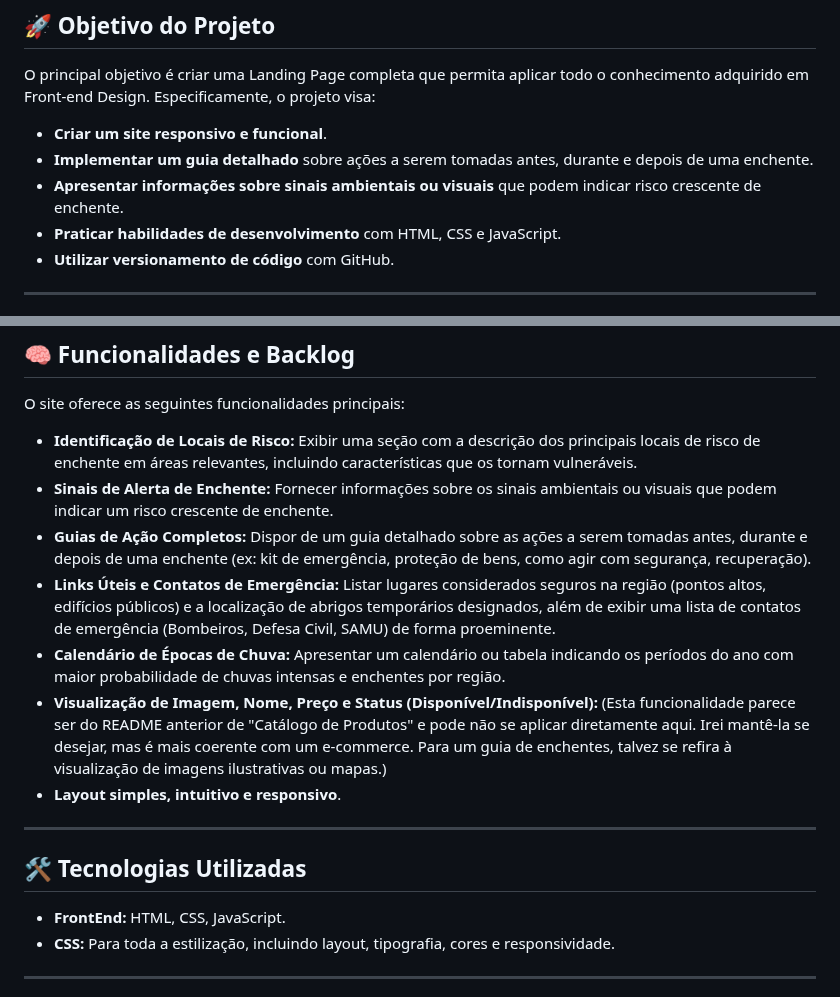
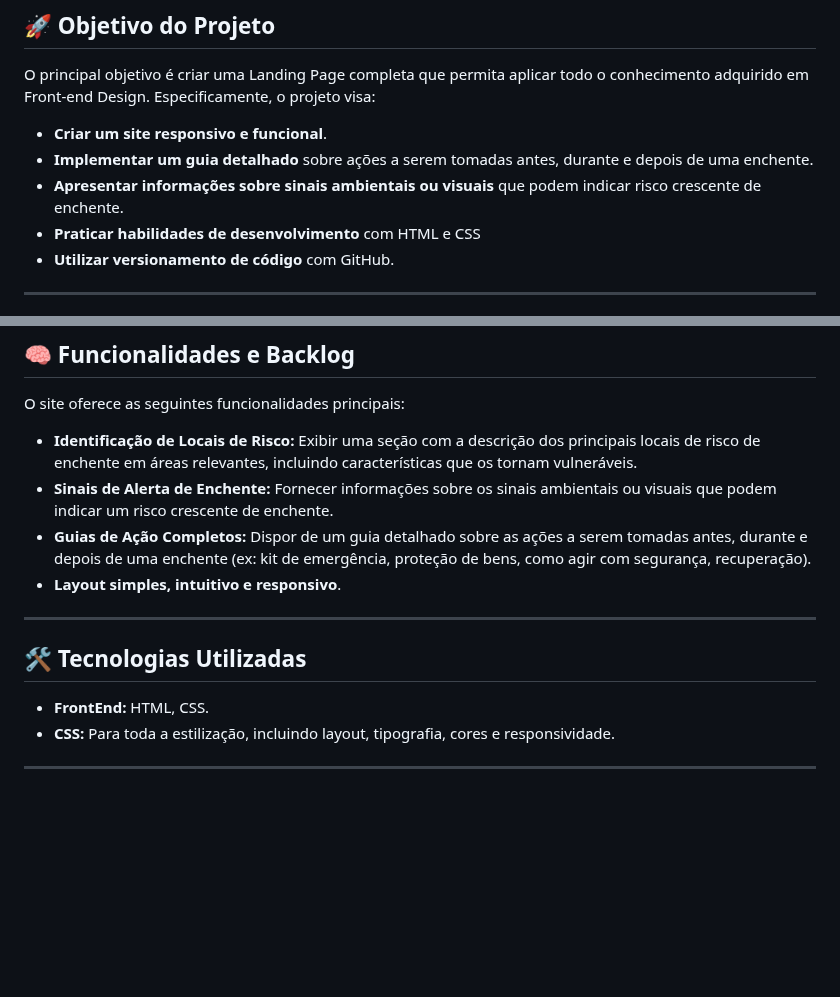
Before and after one commit to Neres73/gs-front-end, a Markdown page: README.md, 2 parts joined by grey strips. GitHub-like rendering; blank space fills up the shorter version.

```diff
--- a/README.md
+++ b/README.md
@@ -26,7 +26,7 @@ O principal objetivo é criar uma Landing Page completa que permita aplicar todo
 * **Criar um site responsivo e funcional**.
 * **Implementar um guia detalhado** sobre ações a serem tomadas antes, durante e depois de uma enchente.
 * **Apresentar informações sobre sinais ambientais ou visuais** que podem indicar risco crescente de enchente.
-* **Praticar habilidades de desenvolvimento** com HTML, CSS e JavaScript.
+* **Praticar habilidades de desenvolvimento** com HTML e CSS
 * **Utilizar versionamento de código** com GitHub.
 
 ---
@@ -49,16 +49,13 @@ O site oferece as seguintes funcionalidades principais:
 * **Identificação de Locais de Risco:** Exibir uma seção com a descrição dos principais locais de risco de enchente em áreas relevantes, incluindo características que os tornam vulneráveis.
 * **Sinais de Alerta de Enchente:** Fornecer informações sobre os sinais ambientais ou visuais que podem indicar um risco crescente de enchente.
 * **Guias de Ação Completos:** Dispor de um guia detalhado sobre as ações a serem tomadas antes, durante e depois de uma enchente (ex: kit de emergência, proteção de bens, como agir com segurança, recuperação).
-* **Links Úteis e Contatos de Emergência:** Listar lugares considerados seguros na região (pontos altos, edifícios públicos) e a localização de abrigos temporários designados, além de exibir uma lista de contatos de emergência (Bombeiros, Defesa Civil, SAMU) de forma proeminente.
-* **Calendário de Épocas de Chuva:** Apresentar um calendário ou tabela indicando os períodos do ano com maior probabilidade de chuvas intensas e enchentes por região.
-* **Visualização de Imagem, Nome, Preço e Status (Disponível/Indisponível):** (Esta funcionalidade parece ser do README anterior de "Catálogo de Produtos" e pode não se aplicar diretamente aqui. Irei mantê-la se desejar, mas é mais coerente com um e-commerce. Para um guia de enchentes, talvez se refira à visualização de imagens ilustrativas ou mapas.)
 * **Layout simples, intuitivo e responsivo**.
 
 ---
 
 ## 🛠️ Tecnologias Utilizadas
 
-* **FrontEnd:** HTML, CSS, JavaScript.
+* **FrontEnd:** HTML, CSS.
 * **CSS:** Para toda a estilização, incluindo layout, tipografia, cores e responsividade.
 
 ---
```
